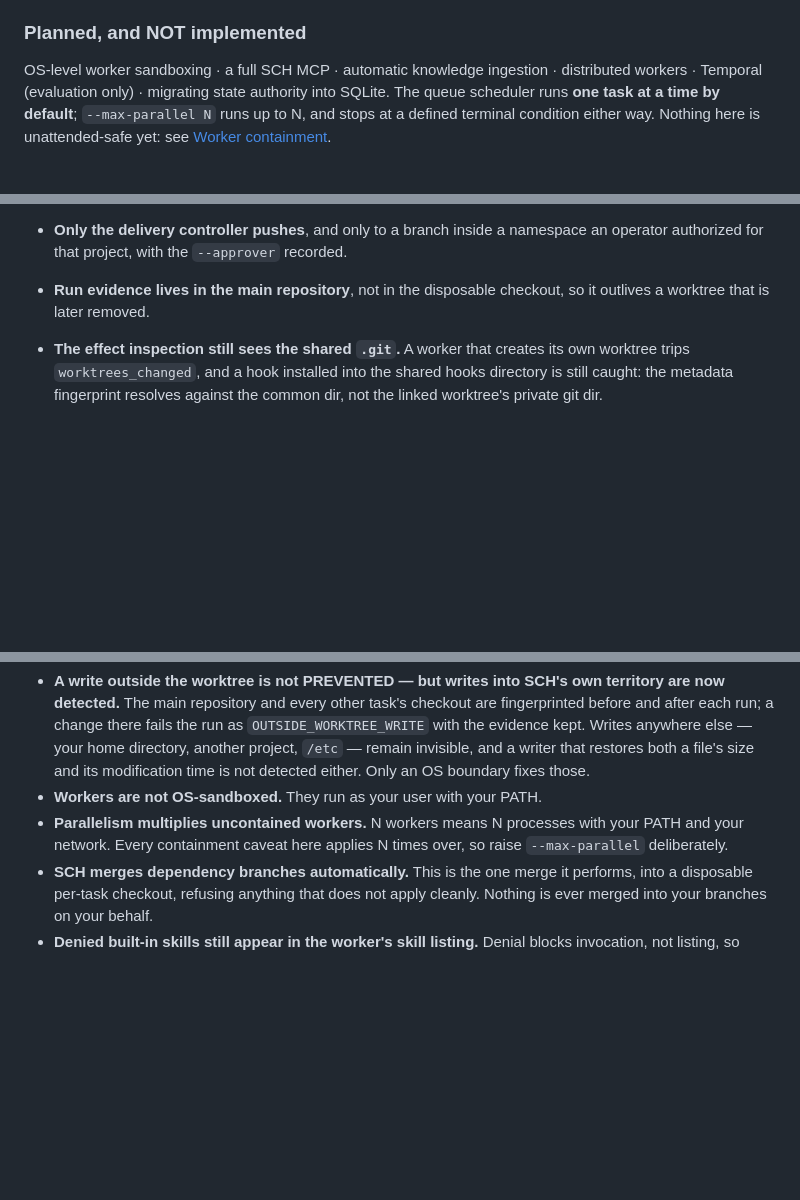
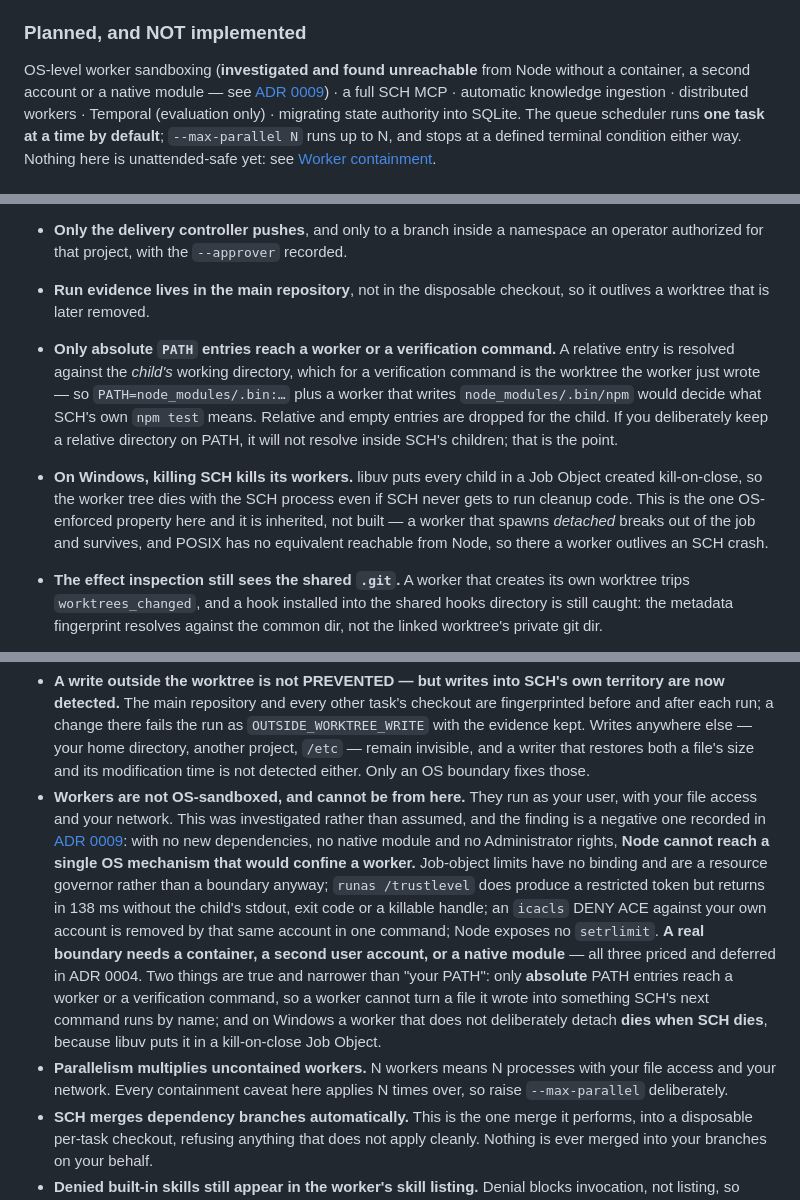
Before and after one commit to shekharcharles/SCH-LOOP, a Markdown page: README.md, 3 parts joined by grey strips. Rendered like a GitHub page; blank space fills up the shorter version.

```diff
--- a/README.md
+++ b/README.md
@@ -360,7 +360,10 @@ completion.
 
 ### Planned, and NOT implemented
 
-OS-level worker sandboxing · a full SCH MCP ·
+OS-level worker sandboxing (**investigated and found unreachable** from Node
+without a container, a second account or a native module — see
+[ADR 0009](docs/adr/0009-os-confinement-what-node-cannot-reach.md)) ·
+a full SCH MCP ·
 automatic knowledge ingestion · distributed workers · Temporal (evaluation only)
 · migrating state authority into SQLite. The queue scheduler runs **one task at a
 time by default**; `--max-parallel N` runs up to N, and stops at a defined
@@ -745,6 +748,19 @@ Stated plainly, because a false claim here is worse than a missing feature.
   recorded.
 - **Run evidence lives in the main repository**, not in the disposable checkout,
   so it outlives a worktree that is later removed.
+- **Only absolute `PATH` entries reach a worker or a verification command.** A
+  relative entry is resolved against the *child's* working directory, which for
+  a verification command is the worktree the worker just wrote — so
+  `PATH=node_modules/.bin:…` plus a worker that writes `node_modules/.bin/npm`
+  would decide what SCH's own `npm test` means. Relative and empty entries are
+  dropped for the child. If you deliberately keep a relative directory on PATH,
+  it will not resolve inside SCH's children; that is the point.
+- **On Windows, killing SCH kills its workers.** libuv puts every child in a Job
+  Object created kill-on-close, so the worker tree dies with the SCH process
+  even if SCH never gets to run cleanup code. This is the one OS-enforced
+  property here and it is inherited, not built — a worker that spawns *detached*
+  breaks out of the job and survives, and POSIX has no equivalent reachable from
+  Node, so there a worker outlives an SCH crash.
 - **The effect inspection still sees the shared `.git`.** A worker that creates
   its own worktree trips `worktrees_changed`, and a hook installed into the
   shared hooks directory is still caught: the metadata fingerprint resolves
@@ -802,10 +818,26 @@ and says so:
   else — your home directory, another project, `/etc` — remain invisible, and
   a writer that restores both a file's size and its modification time is not
   detected either. Only an OS boundary fixes those.
-- **Workers are not OS-sandboxed.** They run as your user with your PATH.
+- **Workers are not OS-sandboxed, and cannot be from here.** They run as your
+  user, with your file access and your network. This was investigated rather
+  than assumed, and the finding is a negative one recorded in
+  [ADR 0009](docs/adr/0009-os-confinement-what-node-cannot-reach.md): with no
+  new dependencies, no native module and no Administrator rights, **Node cannot
+  reach a single OS mechanism that would confine a worker.** Job-object limits
+  have no binding and are a resource governor rather than a boundary anyway;
+  `runas /trustlevel` does produce a restricted token but returns in 138 ms
+  without the child's stdout, exit code or a killable handle; an `icacls` DENY
+  ACE against your own account is removed by that same account in one command;
+  Node exposes no `setrlimit`. **A real boundary needs a container, a second
+  user account, or a native module** — all three priced and deferred in ADR
+  0004. Two things are true and narrower than "your PATH": only **absolute**
+  PATH entries reach a worker or a verification command, so a worker cannot turn
+  a file it wrote into something SCH's next command runs by name; and on Windows
+  a worker that does not deliberately detach **dies when SCH dies**, because
+  libuv puts it in a kill-on-close Job Object.
 - **Parallelism multiplies uncontained workers.** N workers means N processes
-  with your PATH and your network. Every containment caveat here applies N times
-  over, so raise `--max-parallel` deliberately.
+  with your file access and your network. Every containment caveat here applies
+  N times over, so raise `--max-parallel` deliberately.
 - **SCH merges dependency branches automatically.** This is the one merge it
   performs, into a disposable per-task checkout, refusing anything that does not
   apply cleanly. Nothing is ever merged into your branches on your behalf.
```
Also changed, not shown: docs/adr/0009-os-confinement-what-node-cannot-reach.md (added, +183 -0 lines).
